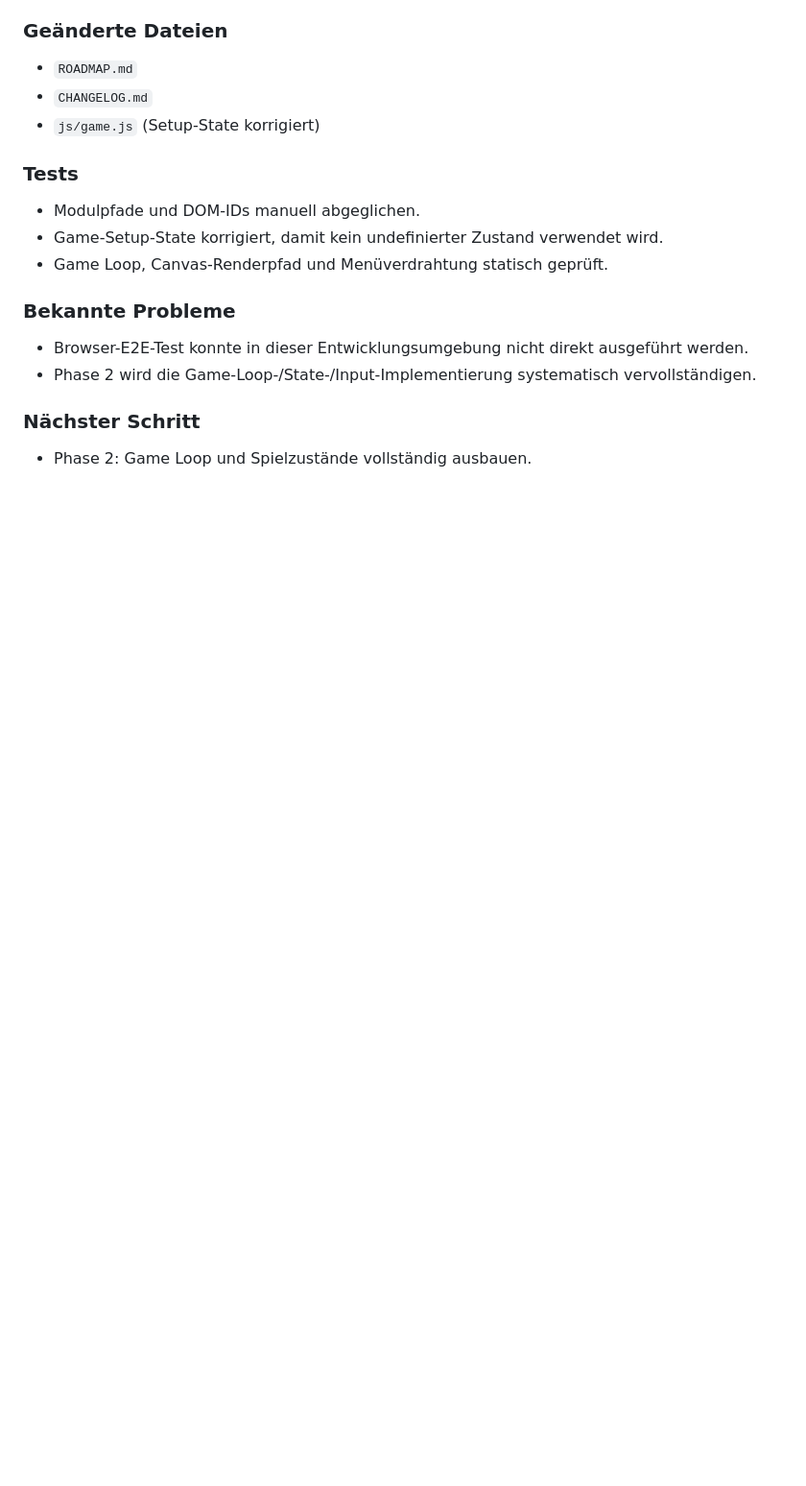
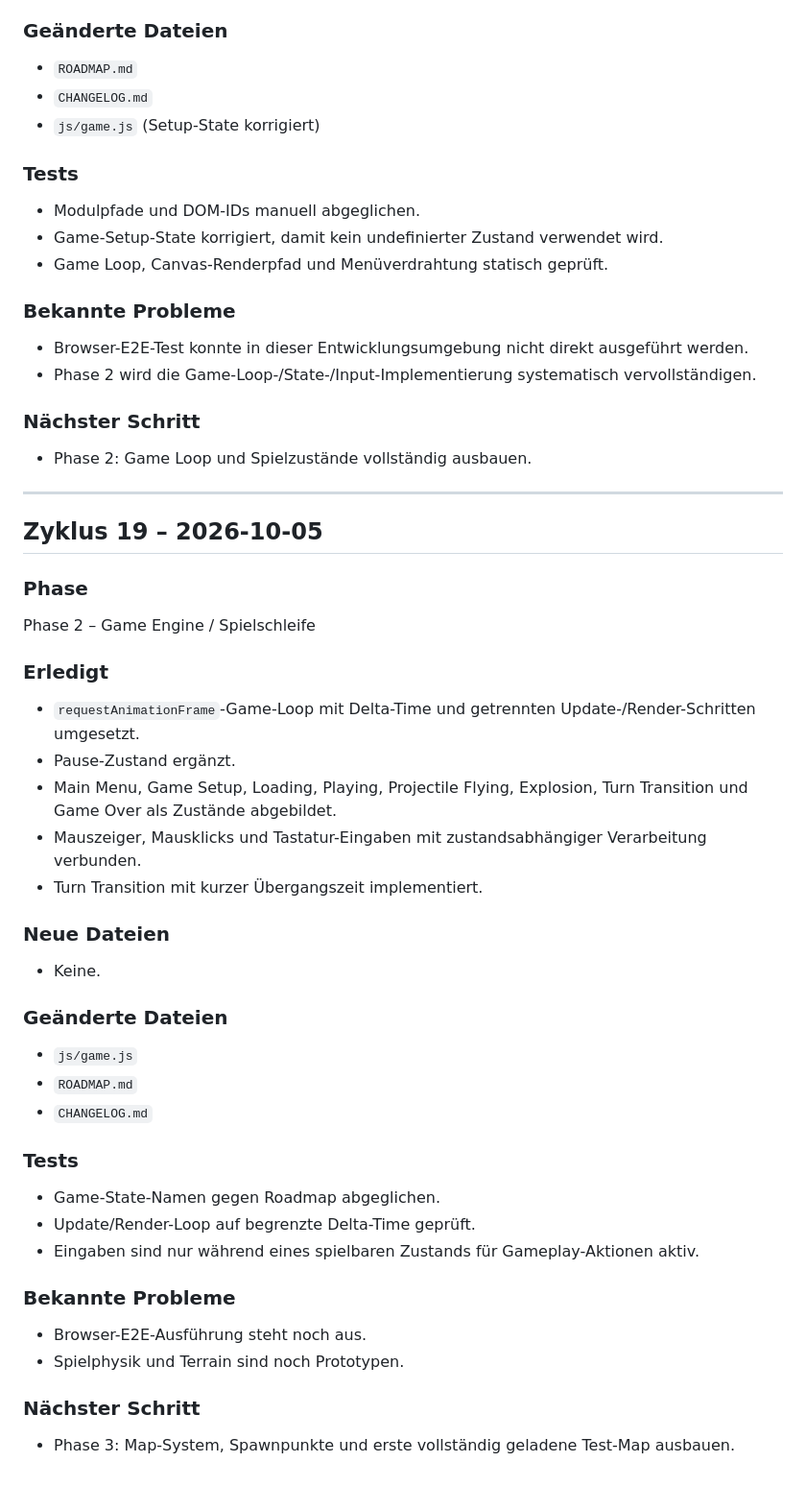
Before and after one commit to SimonP1P/worms, a Markdown page: CHANGELOG.md, the part around the change. Shown at 96% size. Drawn GitHub-style; blank space fills up the shorter version.

Commit message:
Phase 2: Document game loop and states

```diff
--- a/CHANGELOG.md
+++ b/CHANGELOG.md
@@ -559,3 +559,38 @@ Phase 1 – Projektgrundlage
 
 ### Nächster Schritt
 - Phase 2: Game Loop und Spielzustände vollständig ausbauen.
+
+
+---
+
+## Zyklus 19 – 2026-10-05
+
+### Phase
+Phase 2 – Game Engine / Spielschleife
+
+### Erledigt
+- `requestAnimationFrame`-Game-Loop mit Delta-Time und getrennten Update-/Render-Schritten umgesetzt.
+- Pause-Zustand ergänzt.
+- Main Menu, Game Setup, Loading, Playing, Projectile Flying, Explosion, Turn Transition und Game Over als Zustände abgebildet.
+- Mauszeiger, Mausklicks und Tastatur-Eingaben mit zustandsabhängiger Verarbeitung verbunden.
+- Turn Transition mit kurzer Übergangszeit implementiert.
+
+### Neue Dateien
+- Keine.
+
+### Geänderte Dateien
+- `js/game.js`
+- `ROADMAP.md`
+- `CHANGELOG.md`
+
+### Tests
+- Game-State-Namen gegen Roadmap abgeglichen.
+- Update/Render-Loop auf begrenzte Delta-Time geprüft.
+- Eingaben sind nur während eines spielbaren Zustands für Gameplay-Aktionen aktiv.
+
+### Bekannte Probleme
+- Browser-E2E-Ausführung steht noch aus.
+- Spielphysik und Terrain sind noch Prototypen.
+
+### Nächster Schritt
+- Phase 3: Map-System, Spawnpunkte und erste vollständig geladene Test-Map ausbauen.
```
